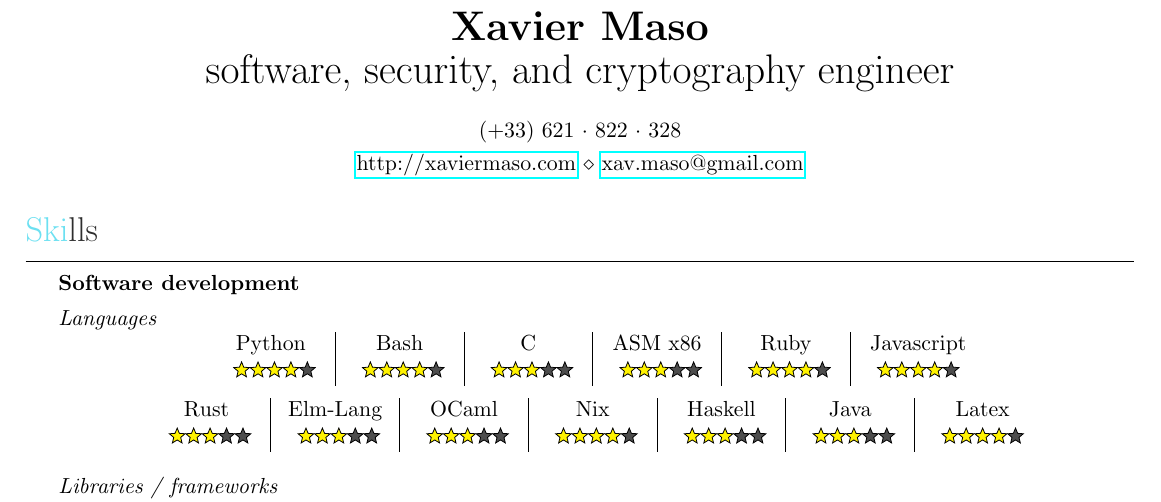
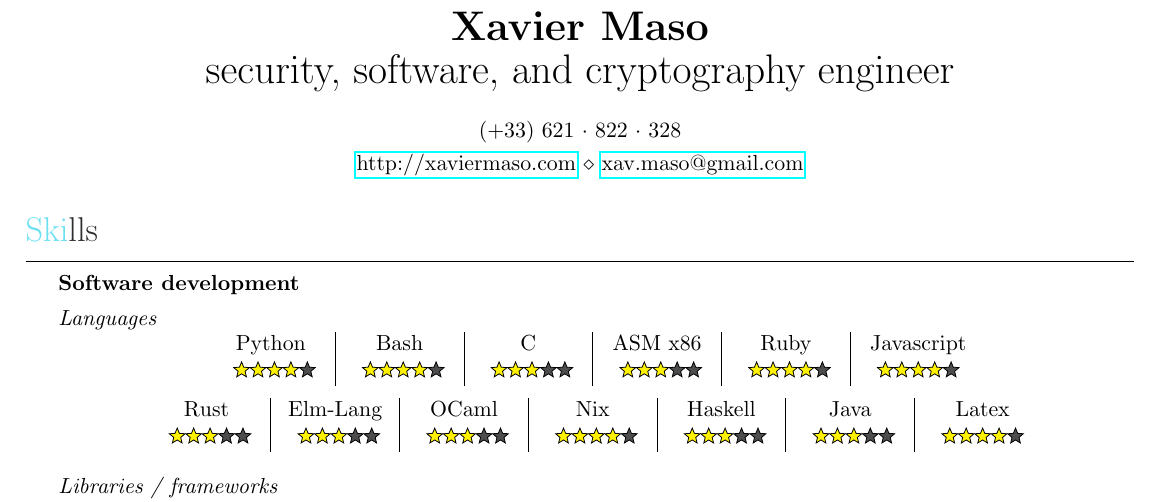
Before and after one commit to Pamplemousse/resume, a LaTeX CV (cv.tex): part of page 1 of 4, cut so that both start at the same text. Compiled offline with pdfLaTeX.

Commit message:
Security first in title
Signed-off-by: Pamplemousse <xav.maso@gmail.com>

```diff
--- a/cv.tex
+++ b/cv.tex
@@ -4,7 +4,7 @@
 \usepackage[utf8]{inputenc}
 
 \name{Xavier Maso}
-\cvtitle{software, security, and cryptography engineer}
+\cvtitle{security, software, and cryptography engineer}
 \address{(+33) 621~$\cdot$~822$~\cdot$~328}
 \address{\href{http://www.xaviermaso.com}{http://xaviermaso.com} \\ \href{mailto:xav.maso@gmail.com}{xav.maso@gmail.com}}
 
```
